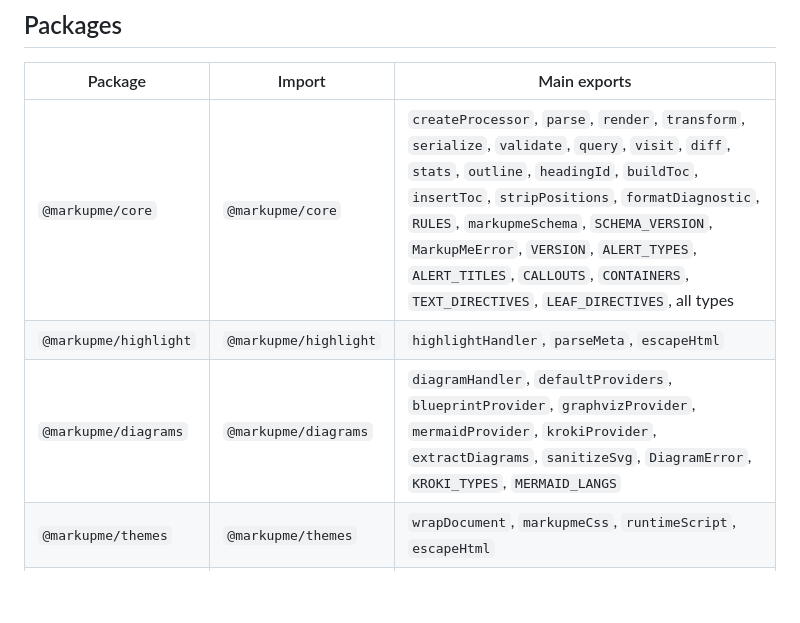
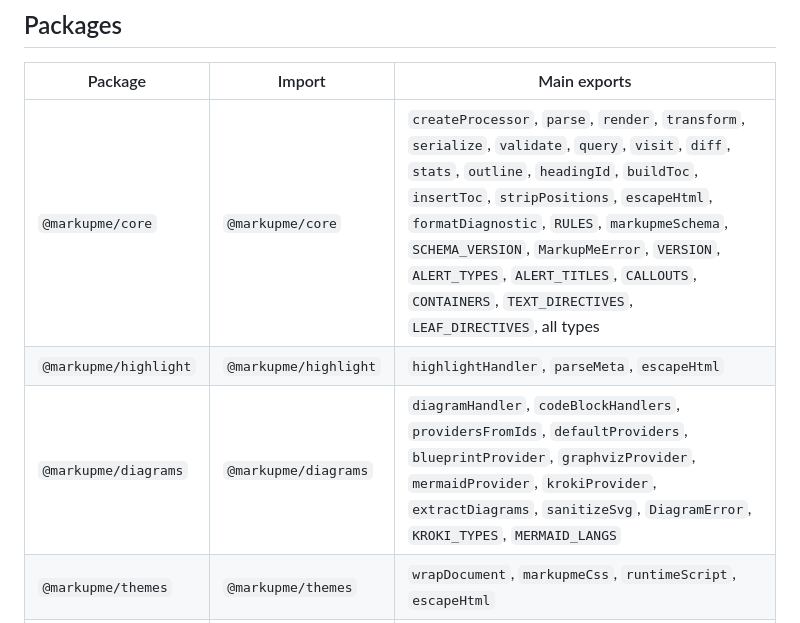
Before and after one commit to YarlisAISolutions/markupme, a Markdown page: docs/guide/sdk.md, the part around the change. GitHub-like rendering; blank space fills up the shorter version.

```diff
--- a/docs/guide/sdk.md
+++ b/docs/guide/sdk.md
@@ -32,9 +32,9 @@ The programmatic API of the MarkupMe packages. Signatures match `packages/*/src`
 
 | Package | Import | Main exports |
 | ------- | ------ | ------------ |
-| `@markupme/core` | `@markupme/core` | `createProcessor`, `parse`, `render`, `transform`, `serialize`, `validate`, `query`, `visit`, `diff`, `stats`, `outline`, `headingId`, `buildToc`, `insertToc`, `stripPositions`, `formatDiagnostic`, `RULES`, `markupmeSchema`, `SCHEMA_VERSION`, `MarkupMeError`, `VERSION`, `ALERT_TYPES`, `ALERT_TITLES`, `CALLOUTS`, `CONTAINERS`, `TEXT_DIRECTIVES`, `LEAF_DIRECTIVES`, all types |
+| `@markupme/core` | `@markupme/core` | `createProcessor`, `parse`, `render`, `transform`, `serialize`, `validate`, `query`, `visit`, `diff`, `stats`, `outline`, `headingId`, `buildToc`, `insertToc`, `stripPositions`, `escapeHtml`, `formatDiagnostic`, `RULES`, `markupmeSchema`, `SCHEMA_VERSION`, `MarkupMeError`, `VERSION`, `ALERT_TYPES`, `ALERT_TITLES`, `CALLOUTS`, `CONTAINERS`, `TEXT_DIRECTIVES`, `LEAF_DIRECTIVES`, all types |
 | `@markupme/highlight` | `@markupme/highlight` | `highlightHandler`, `parseMeta`, `escapeHtml` |
-| `@markupme/diagrams` | `@markupme/diagrams` | `diagramHandler`, `defaultProviders`, `blueprintProvider`, `graphvizProvider`, `mermaidProvider`, `krokiProvider`, `extractDiagrams`, `sanitizeSvg`, `DiagramError`, `KROKI_TYPES`, `MERMAID_LANGS` |
+| `@markupme/diagrams` | `@markupme/diagrams` | `diagramHandler`, `codeBlockHandlers`, `providersFromIds`, `defaultProviders`, `blueprintProvider`, `graphvizProvider`, `mermaidProvider`, `krokiProvider`, `extractDiagrams`, `sanitizeSvg`, `DiagramError`, `KROKI_TYPES`, `MERMAID_LANGS` |
 | `@markupme/themes` | `@markupme/themes` | `wrapDocument`, `markupmeCss`, `runtimeScript`, `escapeHtml` |
 | `@markupme/cli` | `@markupme/cli` | `run`, `startServer`, `createPipeline`, `mergeConfig`, `renderPage`, `CAPABILITIES`, `EXIT`, `CliError` (Node only) |
 | `@markupme/react` | | In progress, Phase 1. Not in the repository yet. |
```
Also changed, not shown: CHANGELOG.md (+1 -0 lines).
